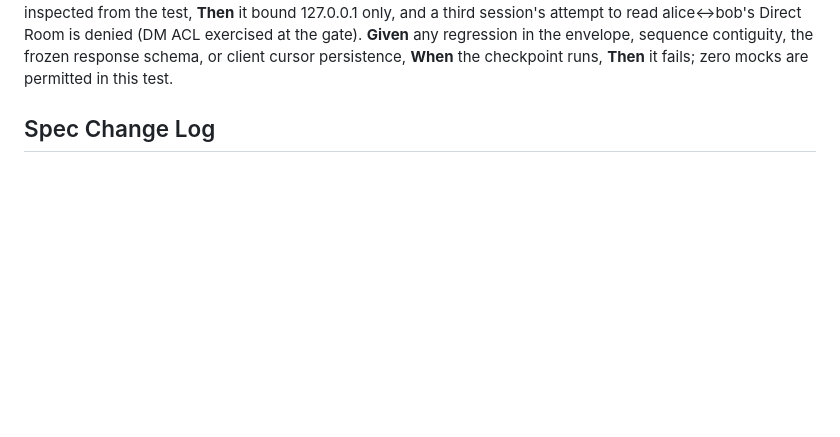
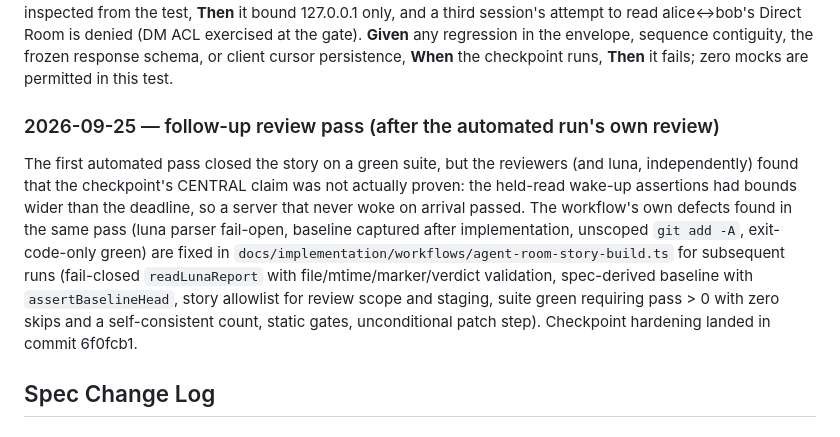
Before and after one commit to iicmaster/agent-room, a Markdown page: docs/implementation/spec-1-8-first-conversation-integration-checkpoint.md, the part around the change. Rendered like a GitHub page; blank space fills up the shorter version.

Commit message:
docs: record story 1.8 follow-up review pass in its spec

```diff
--- a/docs/implementation/spec-1-8-first-conversation-integration-checkpoint.md
+++ b/docs/implementation/spec-1-8-first-conversation-integration-checkpoint.md
@@ -92,6 +92,19 @@ deferred: []
 **Given** the spawned server, **When** inspected from the test, **Then** it bound 127.0.0.1 only, and a third session's attempt to read alice↔bob's Direct Room is denied (DM ACL exercised at the gate).
 **Given** any regression in the envelope, sequence contiguity, the frozen response schema, or client cursor persistence, **When** the checkpoint runs, **Then** it fails; zero mocks are permitted in this test.
 
+
+### 2026-09-25 — follow-up review pass (after the automated run's own review)
+The first automated pass closed the story on a green suite, but the reviewers (and luna,
+independently) found that the checkpoint's CENTRAL claim was not actually proven: the held-read
+wake-up assertions had bounds wider than the deadline, so a server that never woke on arrival
+passed. The workflow's own defects found in the same pass (luna parser fail-open, baseline
+captured after implementation, unscoped `git add -A`, exit-code-only green) are fixed in
+`docs/implementation/workflows/agent-room-story-build.ts` for subsequent runs (fail-closed
+`readLunaReport` with file/mtime/marker/verdict validation, spec-derived baseline with
+`assertBaselineHead`, story allowlist for review scope and staging, suite green requiring
+pass > 0 with zero skips and a self-consistent count, static gates, unconditional patch step).
+Checkpoint hardening landed in commit 6f0fcb1.
+
 ## Spec Change Log
 
 ### 2026-09-25 — initial ready-for-dev checkpoint plan
```
